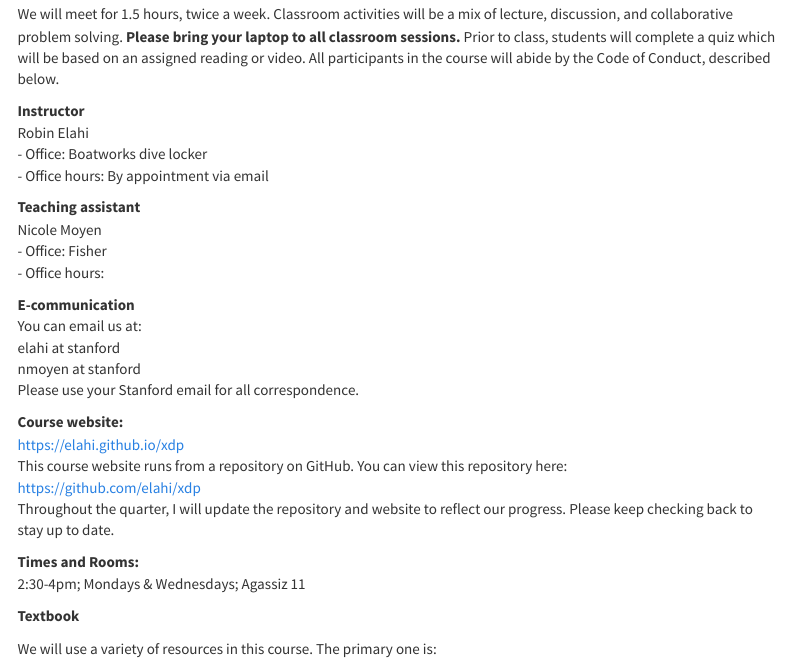
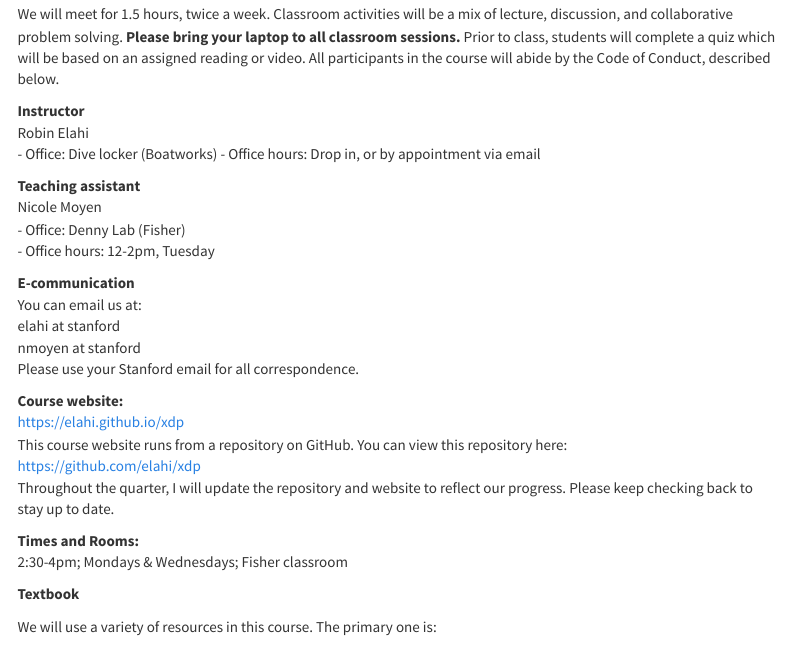
Before and after one commit to elahi/xdp, an R Markdown document (index.Rmd): the page in a window 1100 px wide, from 370 px down. Rendered offline with R 4.5, knitr and Pandoc, with nearby package versions; a font, style sheet, LaTeX package, included part or bibliography that could not be used is replaced or left out; menus at the side of the page are left out.

Commit message:
updated index

```diff
--- a/index.Rmd
+++ b/index.Rmd
@@ -23,13 +23,13 @@ We will meet for 1.5 hours, twice a week. Classroom activities will be a mix of
 
 **Instructor**
 Robin Elahi
-  - Office: Boatworks dive locker
-  - Office hours: By appointment via email
+  - Office: Dive locker (Boatworks)
+  - Office hours: Drop in, or by appointment via email
 
 **Teaching assistant**
 Nicole Moyen
-  - Office: Fisher
-  - Office hours:
+  - Office: Denny Lab (Fisher)
+  - Office hours: 12-2pm, Tuesday
 
 **E-communication**
 You can email us at:
@@ -44,7 +44,7 @@ This course website runs from a repository on GitHub. You can view this reposito
 Throughout the quarter, I will update the repository and website to reflect our progress. Please keep checking back to stay up to date.
 
 **Times and Rooms:**
-2:30-4pm; Mondays & Wednesdays; Agassiz 11
+2:30-4pm; Mondays & Wednesdays; Fisher classroom
 
 **Textbook**
 
```
